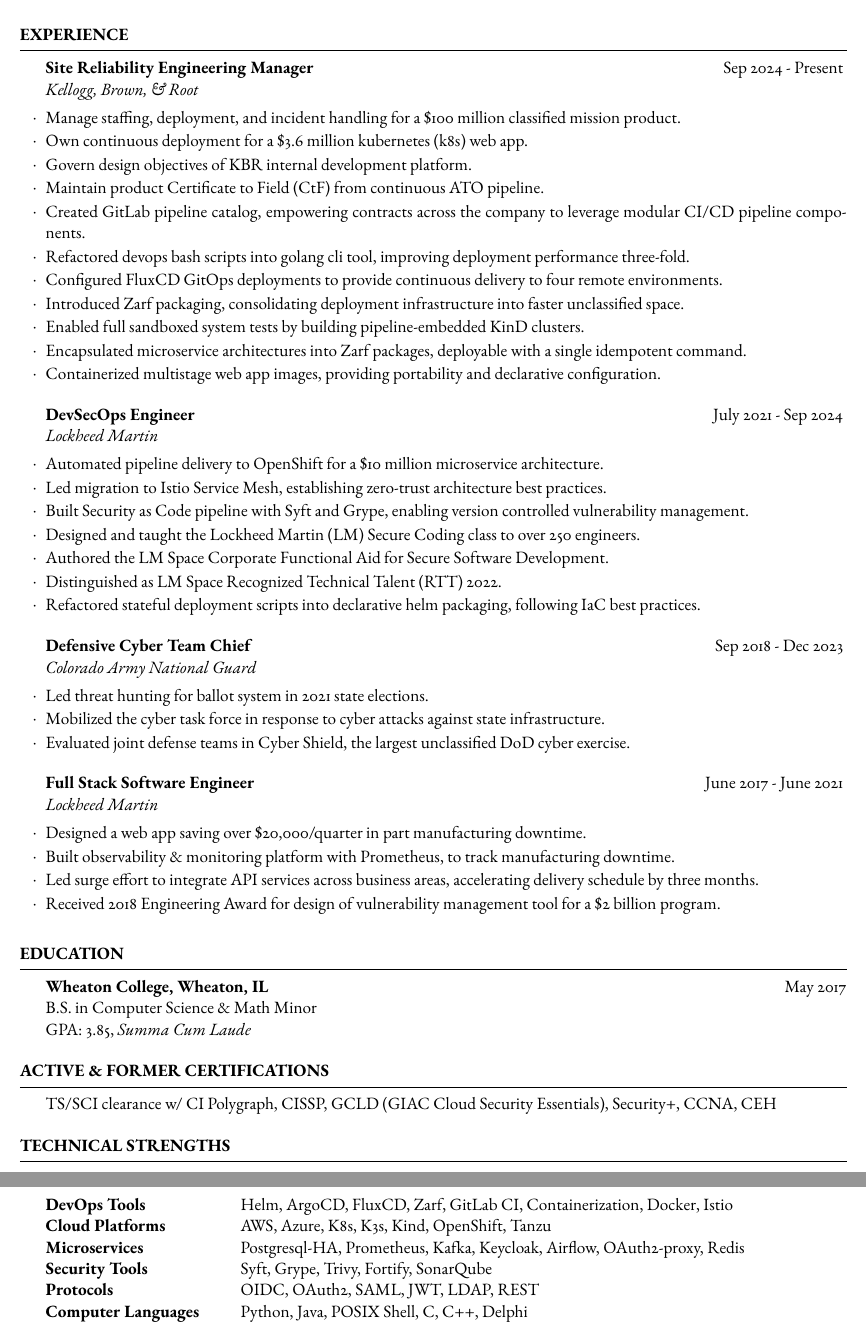
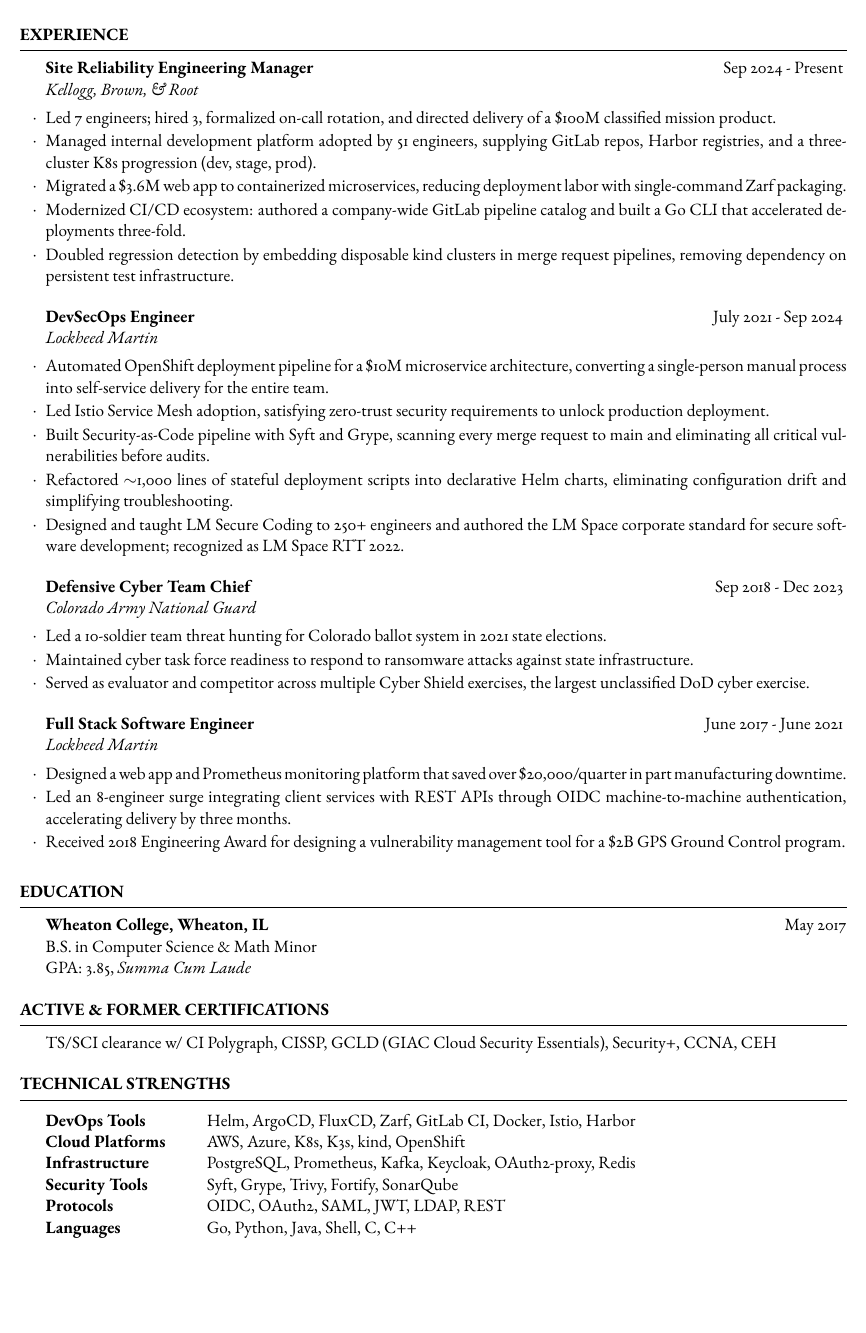
Before and after one commit to woodsonmiles/resume, a LaTeX CV (resume.tex): two parts of pages 1 and 2 of 2 before the commit and part of the page after it, the two joined at a grey line, cut so that both start at the same text, the shorter picture padded with empty space. Compiled offline with pdfLaTeX.

Commit message:
docs: ai clean up

```diff
--- a/resume.tex
+++ b/resume.tex
@@ -20,37 +20,28 @@
 \begin{rSection}{Experience}
 
  	\begin{rSubsection}{Site Reliability Engineering Manager}{Sep 2024 - Present}{Kellogg, Brown, \& Root}
-    \item Manage staffing, deployment, and incident handling for a \$100 million classified mission product.
-		\item Own continuous deployment for a \$3.6 million kubernetes (k8s) web app.
-    \item Govern design objectives of KBR internal development platform.
-    \item Maintain product Certificate to Field (CtF) from continuous ATO pipeline.
-		\item Created GitLab pipeline catalog, empowering contracts across the company to leverage modular CI/CD pipeline components.
-    \item Refactored devops bash scripts into golang cli tool, improving deployment performance three-fold.
-		\item Configured FluxCD GitOps deployments to provide continuous delivery to four remote environments.
-		\item Introduced Zarf packaging, consolidating deployment infrastructure into faster unclassified space.
-		\item Enabled full sandboxed system tests by building pipeline-embedded KinD clusters.
-		\item Encapsulated microservice architectures into Zarf packages, deployable with a single idempotent command.
-		\item Containerized multistage web app images, providing portability and declarative configuration.
+ 		\item Led 7 engineers; hired 3, formalized on-call rotation, and directed delivery of a \$100M classified mission product.
+ 		\item Managed internal development platform adopted by 51 engineers, supplying GitLab repos, Harbor registries, and a three-cluster K8s progression (dev, stage, prod).
+ 		\item Migrated a \$3.6M web app to containerized microservices, reducing deployment labor with single-command Zarf packaging.
+ 		\item Modernized CI/CD ecosystem: authored a company-wide GitLab pipeline catalog and built a Go CLI that accelerated deployments three-fold.
+ 		\item Doubled regression detection by embedding disposable kind clusters in merge request pipelines, removing dependency on persistent test infrastructure.
  	\end{rSubsection}
  	\begin{rSubsection}{DevSecOps Engineer}{July 2021 - Sep 2024}{Lockheed Martin}
-		\item Automated pipeline delivery to OpenShift for a \$10 million microservice architecture.
-		\item Led migration to Istio Service Mesh, establishing zero-trust architecture best practices.
-		\item Built Security as Code pipeline with Syft and Grype, enabling version controlled vulnerability management.
-		\item Designed and taught the Lockheed Martin (LM) Secure Coding class to over 250 engineers.
- 		\item Authored the LM Space Corporate Functional Aid for Secure Software Development.
- 		\item Distinguished as LM Space Recognized Technical Talent (RTT) 2022.
- 		\item Refactored stateful deployment scripts into declarative helm packaging, following IaC best practices.
+ 		\item Automated OpenShift deployment pipeline for a \$10M microservice architecture, converting a single-person manual process into self-service delivery for the entire team.
+ 		\item Led Istio Service Mesh adoption, satisfying zero-trust security requirements to unlock production deployment.
+ 		\item Built Security-as-Code pipeline with Syft and Grype, scanning every merge request to main and eliminating all critical vulnerabilities before audits.
+ 		\item Refactored $\sim$1,000 lines of stateful deployment scripts into declarative Helm charts, eliminating configuration drift and simplifying troubleshooting.
+ 		\item Designed and taught LM Secure Coding to 250+ engineers and authored the LM Space corporate standard for secure software development; recognized as LM Space RTT 2022.
  	\end{rSubsection}
  	\begin{rSubsection}{Defensive Cyber Team Chief}{Sep 2018 - Dec 2023}{Colorado Army National Guard}
-		\item Led threat hunting for ballot system in 2021 state elections.
-		\item Mobilized the cyber task force in response to cyber attacks against state infrastructure.
-		\item Evaluated joint defense teams in Cyber Shield, the largest unclassified DoD cyber exercise.
+ 		\item Led a 10-soldier team threat hunting for Colorado ballot system in 2021 state elections.
+ 		\item Maintained cyber task force readiness to respond to ransomware attacks against state infrastructure.
+ 		\item Served as evaluator and competitor across multiple Cyber Shield exercises, the largest unclassified DoD cyber exercise.
  	\end{rSubsection}
  	\begin{rSubsection}{Full Stack Software Engineer}{June 2017 - June 2021}{Lockheed Martin}
-		\item Designed a web app saving over \$20,000/quarter in part manufacturing downtime.
-		\item Built observability \& monitoring platform with Prometheus, to track manufacturing downtime.
- 		\item Led surge effort to integrate API services across business areas, accelerating delivery schedule by three months.
- 		\item Received 2018 Engineering Award for design of vulnerability management tool for a \$2 billion program.
+ 		\item Designed a web app and Prometheus monitoring platform that saved over \$20,000/quarter in part manufacturing downtime.
+ 		\item Led an 8-engineer surge integrating client services with REST APIs through OIDC machine-to-machine authentication, accelerating delivery by three months.
+ 		\item Received 2018 Engineering Award for designing a vulnerability management tool for a \$2B GPS Ground Control program.
   	\end{rSubsection}
  \end{rSection}
 
@@ -74,12 +65,12 @@
 \begin{rSection}{Technical Strengths}
 
 	\begin{tabular}{@{} >{\bfseries}l @{\hspace{6ex}} l @{}}
-		DevOps Tools & Helm, ArgoCD, FluxCD, Zarf, GitLab CI, Containerization, Docker, Istio \\
-		Cloud Platforms & AWS, Azure, K8s, K3s, Kind, OpenShift, Tanzu\\
-		Microservices & Postgresql-HA, Prometheus, Kafka, Keycloak, Airflow, OAuth2-proxy, Redis \\
+		DevOps Tools & Helm, ArgoCD, FluxCD, Zarf, GitLab CI, Docker, Istio, Harbor \\
+		Cloud Platforms & AWS, Azure, K8s, K3s, kind, OpenShift \\
+		Infrastructure & PostgreSQL, Prometheus, Kafka, Keycloak, OAuth2-proxy, Redis \\
 		Security Tools & Syft, Grype, Trivy, Fortify, SonarQube \\
-		Protocols & OIDC, OAuth2, SAML, JWT, LDAP, REST\\
-		Computer Languages & Python, Java, POSIX Shell, C, C++, Delphi
+		Protocols & OIDC, OAuth2, SAML, JWT, LDAP, REST \\
+		Languages & Go, Python, Java, Shell, C, C++
 	\end{tabular}
 \end{rSection}
 \end{document}
```
Lines whose indentation alone changed are shown as unchanged.
